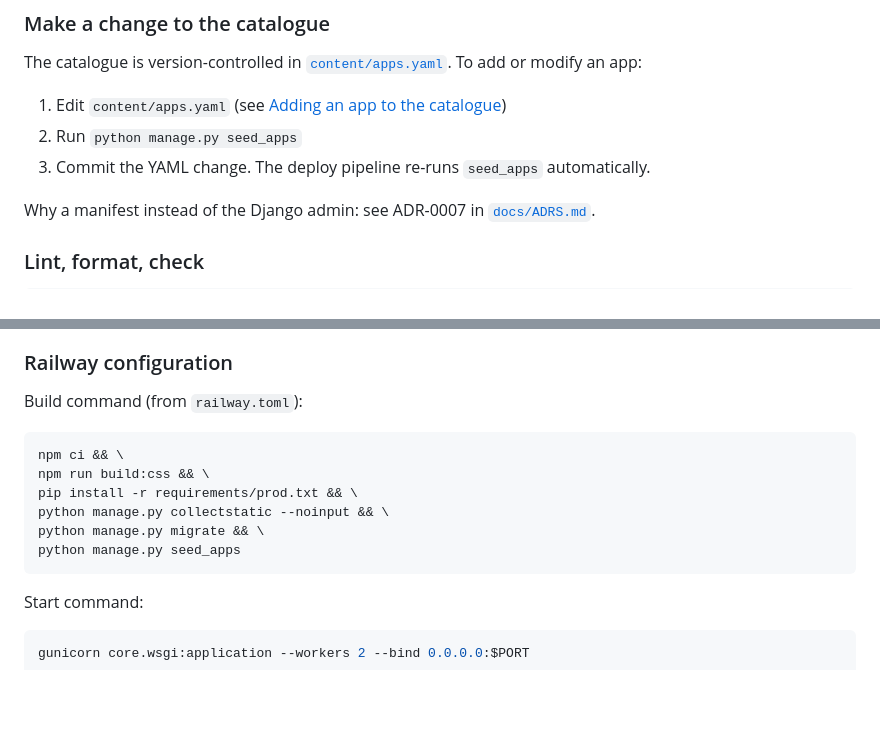
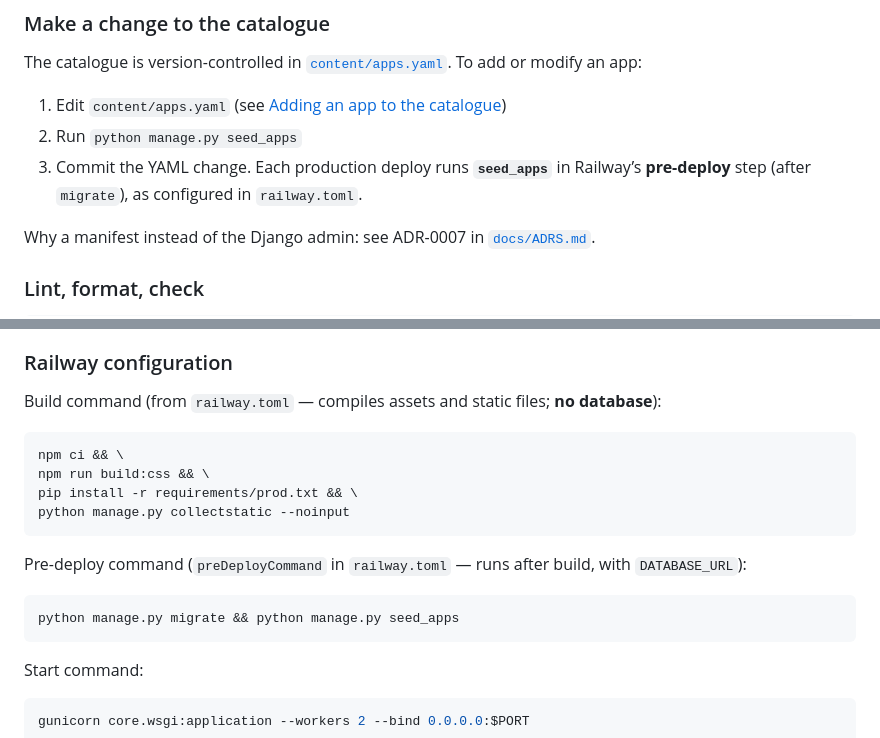
Before and after one commit to PrincetonAfeez/PrincetonAfeez-Portfolio, a Markdown page: README.md, 2 parts joined by grey strips. Rendered like a GitHub page; blank space fills up the shorter version.

Commit message:
updated main readme

````diff
--- a/README.md
+++ b/README.md
@@ -236,7 +236,7 @@ The catalogue is version-controlled in [`content/apps.yaml`](content/apps.yaml).
 
 1. Edit `content/apps.yaml` (see [Adding an app to the catalogue](#adding-an-app-to-the-catalogue))
 2. Run `python manage.py seed_apps`
-3. Commit the YAML change. The deploy pipeline re-runs `seed_apps` automatically.
+3. Commit the YAML change. Each production deploy runs **`seed_apps`** in Railway’s **pre-deploy** step (after `migrate`), as configured in `railway.toml`.
 
 Why a manifest instead of the Django admin: see ADR-0007 in [`docs/ADRS.md`](docs/ADRS.md).
 
@@ -307,15 +307,19 @@ The site is hosted on Railway with PostgreSQL as the production database. Deploy
 
 ### Railway configuration
 
-Build command (from `railway.toml`):
+Build command (from `railway.toml` — compiles assets and static files; **no database**):
 
 ```bash
 npm ci && \
 npm run build:css && \
 pip install -r requirements/prod.txt && \
-python manage.py collectstatic --noinput && \
-python manage.py migrate && \
-python manage.py seed_apps
+python manage.py collectstatic --noinput
+```
+
+Pre-deploy command (`preDeployCommand` in `railway.toml` — runs after build, with `DATABASE_URL`):
+
+```bash
+python manage.py migrate && python manage.py seed_apps
 ```
 
 Start command:
````
